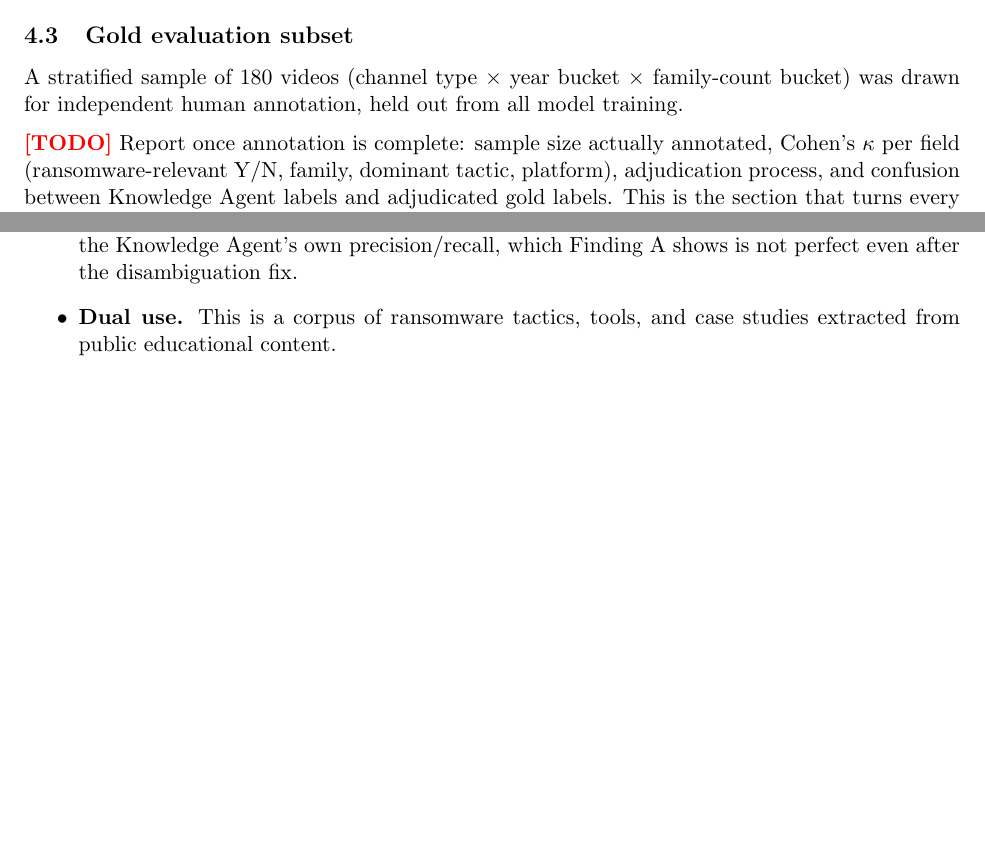
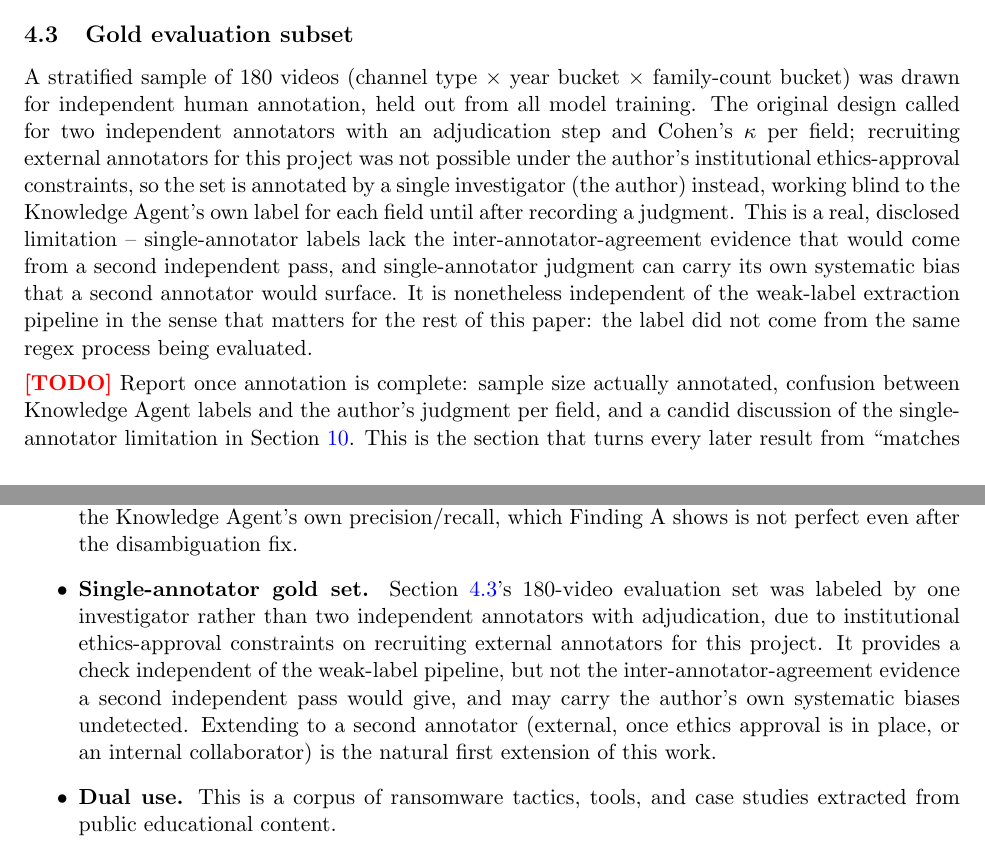
Before and after one commit to Henrinnes/RansKnow, a LaTeX paper (paper/main.tex): two parts of pages 3 and 6 of 6, joined at a grey line, cut so that both start at the same text, the shorter picture padded with empty space. Compiled offline with pdfLaTeX.

Commit message:
Revise gold-set design from 2 annotators to 1 (ethics-approval constraint)
Recruiting external annotators for Phase 0.3 turned out to require
institutional ethics approval this project doesn't have. Revised the
design to a single-investigator annotator instead of two independent
annotators + adjudication + Cohen's kappa -- updated the paper
(Section 4.3 and a new Limitations bullet) and the experimental plan
artifact/PDF. Still independent of the weak-label extraction pipeline
in the sense that matters (didn't come from the same regex process
being evaluated), just without inter-annotator-agreement evidence --
disclosed plainly rather than silently downgraded.

```diff
--- a/paper/main.tex
+++ b/paper/main.tex
@@ -202,12 +202,26 @@ output rather than official captions. \todo{Run the Phase 0.4 spot-check
 \label{sec:gold}
 A stratified sample of 180 videos (channel type $\times$ year bucket
 $\times$ family-count bucket) was drawn for independent human annotation,
-held out from all model training. \todo{Report once annotation is
-    complete: sample size actually annotated, Cohen's $\kappa$ per field
-    (ransomware-relevant Y/N, family, dominant tactic, platform),
-    adjudication process, and confusion between Knowledge Agent labels and
-    adjudicated gold labels. This is the section that turns every later
-    result from ``matches a regex'' into ``matches human judgment.''}
+held out from all model training. The original design called for two
+independent annotators with an adjudication step and Cohen's $\kappa$ per
+field; recruiting external annotators for this project was not possible
+under the author's institutional ethics-approval constraints, so the set
+is annotated by a single investigator (the author) instead, working
+blind to the Knowledge Agent's own label for each field until after
+recording a judgment. This is a real, disclosed limitation --
+single-annotator labels lack the inter-annotator-agreement evidence that
+would come from a second independent pass, and single-annotator judgment
+can carry its own systematic bias that a second annotator would surface.
+It is nonetheless independent of the weak-label extraction pipeline in
+the sense that matters for the rest of this paper: the label did not
+come from the same regex process being evaluated. \todo{Report once
+    annotation is complete: sample size actually annotated, confusion
+    between Knowledge Agent labels and the author's judgment per field,
+    and a candid discussion of the single-annotator limitation in
+    Section~\ref{sec:limitations}. This is the section that turns every
+    later result from ``matches a regex'' into ``matches one independent
+    reviewer's judgment'' -- weaker than ``matches human consensus,''
+    but not circular.}
 
 \section{Task Definitions and Baselines}
 \label{sec:baselines}
@@ -351,6 +365,16 @@ from 2024 onward).
     gold-set verification is bounded by the Knowledge Agent's own
     precision/recall, which Finding A shows is not perfect even after the
     disambiguation fix.
+  \item \textbf{Single-annotator gold set.} Section~\ref{sec:gold}'s 180-video
+    evaluation set was labeled by one investigator rather than two
+    independent annotators with adjudication, due to institutional
+    ethics-approval constraints on recruiting external annotators for
+    this project. It provides a check independent of the weak-label
+    pipeline, but not the inter-annotator-agreement evidence a second
+    independent pass would give, and may carry the author's own
+    systematic biases undetected. Extending to a second annotator
+    (external, once ethics approval is in place, or an internal
+    collaborator) is the natural first extension of this work.
   \item \textbf{Dual use.} This is a corpus of ransomware tactics, tools,
     and case studies extracted from public educational content. \todo{Add
       a considered dual-use statement -- the underlying source material is
```
Also changed, not shown: outputs/RansKnow_Experimental_Plan.pdf, paper/main.pdf.
